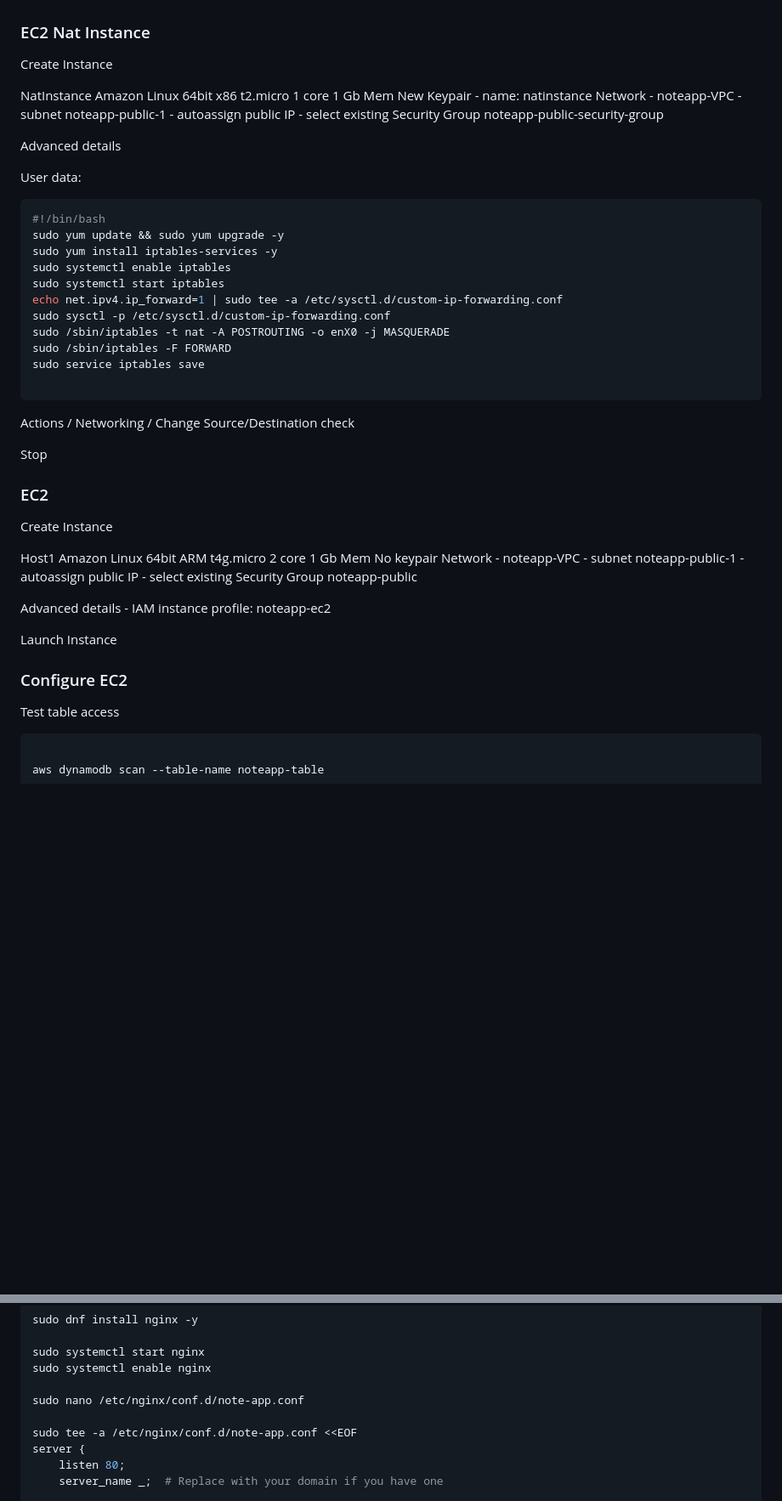
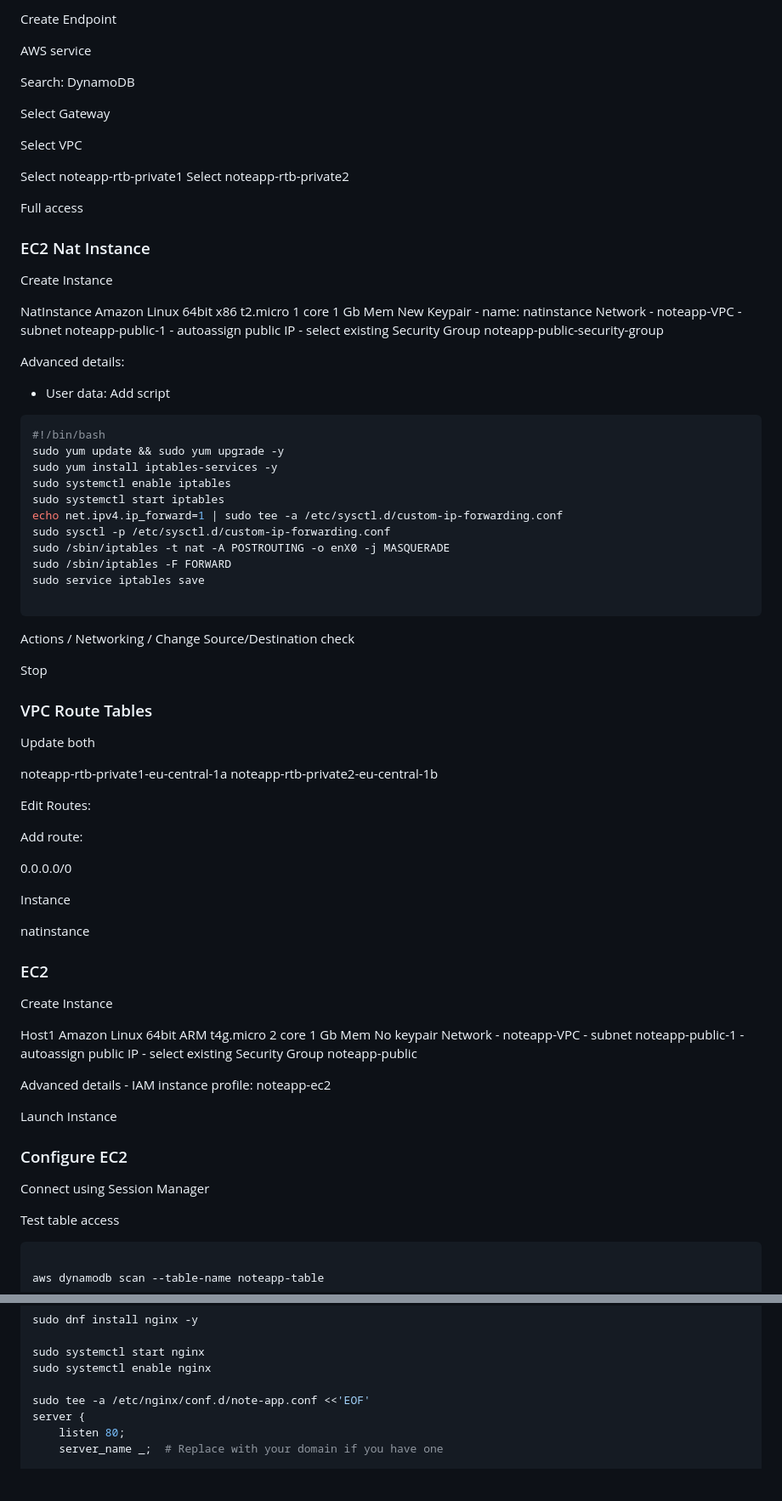
Before and after one commit to arrowecsdk/aws-workshop-inspirationday24, a Markdown page: README.md, 2 parts joined by grey strips. Shown: that part at 85% size. Rendered like a GitHub page; blank space fills up the shorter version.

````diff
--- a/README.md
+++ b/README.md
@@ -116,3 +198,17 @@ ec2messages
+Create Endpoint
+
+AWS service
+
+Search: DynamoDB
+
+Select Gateway
+
+Select VPC
+
+Select noteapp-rtb-private1
+Select noteapp-rtb-private2
+
+Full access
 
 ### EC2 Nat Instance
 
@@ -130,9 +226,9 @@ Network
     - autoassign public IP
     - select existing Security Group noteapp-public-security-group
 
-Advanced details
+Advanced details:
 
-User data:
+- User data: Add script
 
 ```bash
 #!/bin/bash
@@ -151,6 +247,23 @@ sudo service iptables save
 Actions / Networking / Change Source/Destination check
 
 Stop
+
+### VPC Route Tables
+
+Update both
+
+noteapp-rtb-private1-eu-central-1a
+noteapp-rtb-private2-eu-central-1b
+
+Edit Routes:
+
+Add route:
+
+0.0.0.0/0
+
+Instance
+
+natinstance
 
 ### EC2
 
@@ -173,6 +286,8 @@ Advanced details
 Launch Instance
 
 ### Configure EC2
+
+Connect using Session Manager
 
 Test table access
 
@@ -241,9 +360,7 @@ sudo dnf install nginx -y
 sudo systemctl start nginx
 sudo systemctl enable nginx
 
-sudo nano /etc/nginx/conf.d/note-app.conf
-
-sudo tee -a /etc/nginx/conf.d/note-app.conf <<EOF
+sudo tee -a /etc/nginx/conf.d/note-app.conf <<'EOF'
 server {
     listen 80;
     server_name _;  # Replace with your domain if you have one
````
Also changed, not shown: other parts of README.md (+187 -11 lines).
